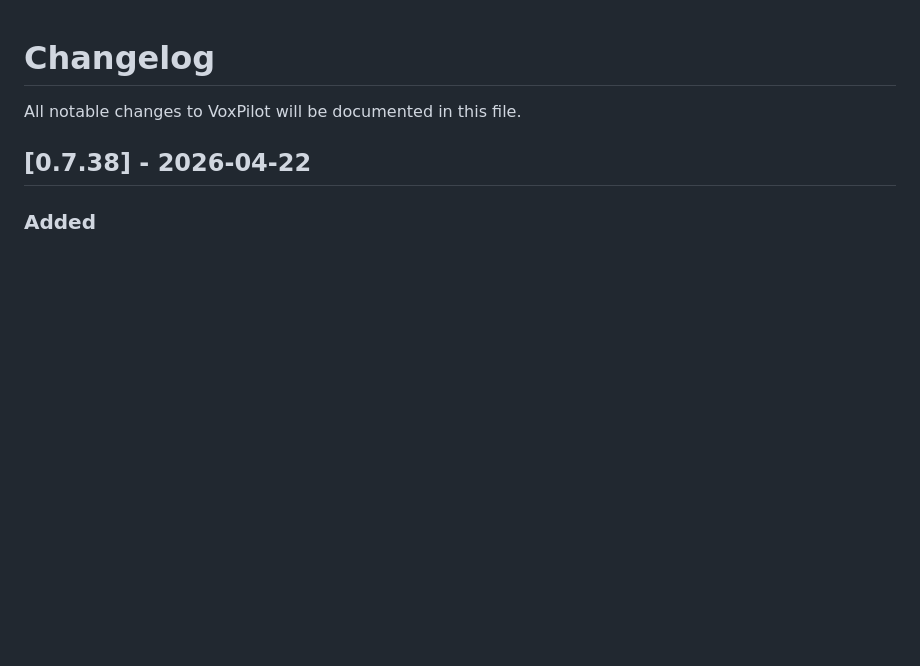
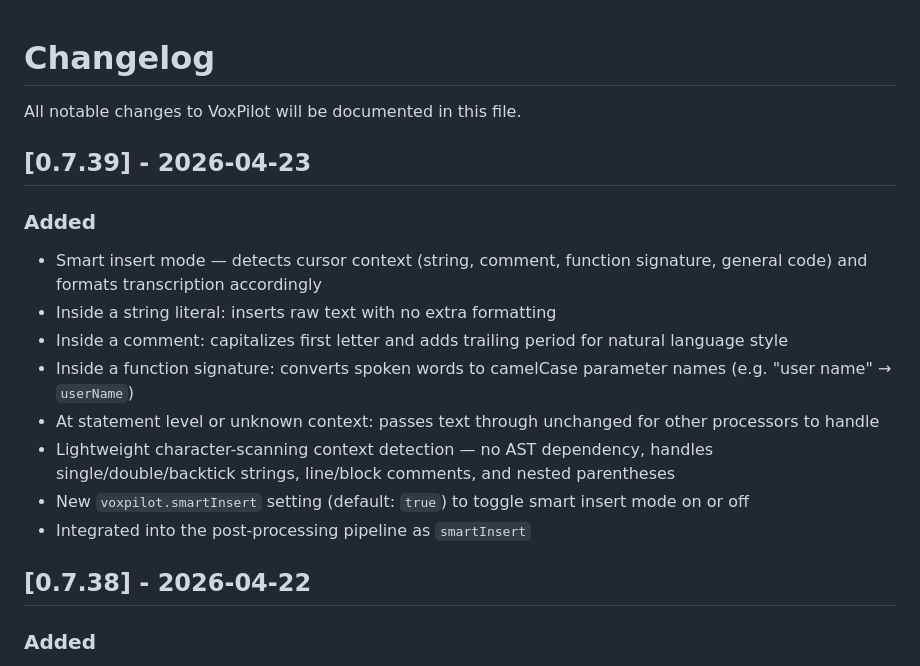
Before and after one commit to natearcher-ai/voxpilot, a Markdown page: CHANGELOG.md, the part around the change. Rendered like a GitHub page; blank space fills up the shorter version.

Commit message:
v0.7.39: Smart insert mode — detect cursor context and format transcription accordingly

```diff
--- a/CHANGELOG.md
+++ b/CHANGELOG.md
@@ -1,6 +1,18 @@
 # Changelog
 
 All notable changes to VoxPilot will be documented in this file.
+
+## [0.7.39] - 2026-04-23
+
+### Added
+- Smart insert mode — detects cursor context (string, comment, function signature, general code) and formats transcription accordingly
+- Inside a string literal: inserts raw text with no extra formatting
+- Inside a comment: capitalizes first letter and adds trailing period for natural language style
+- Inside a function signature: converts spoken words to camelCase parameter names (e.g. "user name" → `userName`)
+- At statement level or unknown context: passes text through unchanged for other processors to handle
+- Lightweight character-scanning context detection — no AST dependency, handles single/double/backtick strings, line/block comments, and nested parentheses
+- New `voxpilot.smartInsert` setting (default: `true`) to toggle smart insert mode on or off
+- Integrated into the post-processing pipeline as `smartInsert`
 
 ## [0.7.38] - 2026-04-22
 
```
